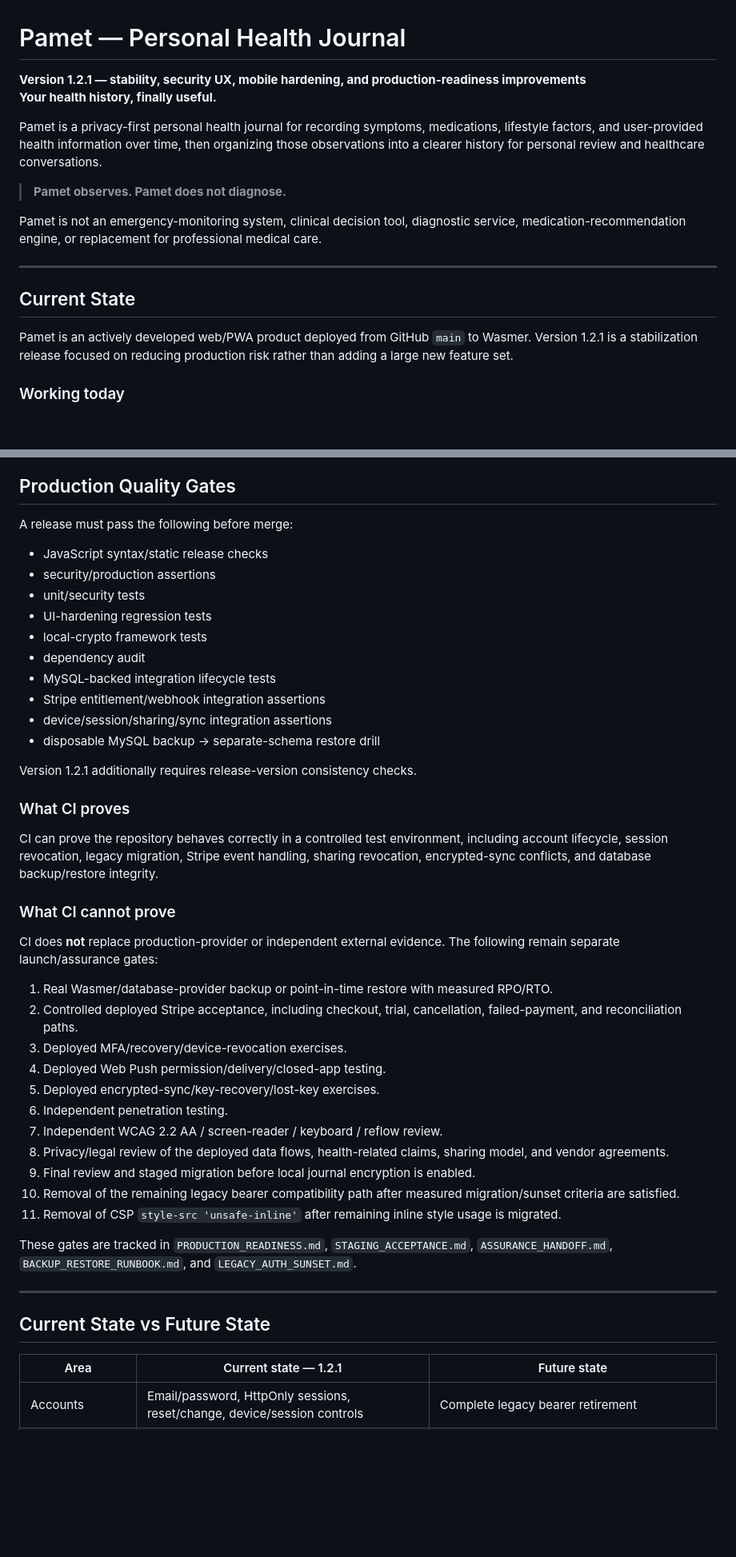
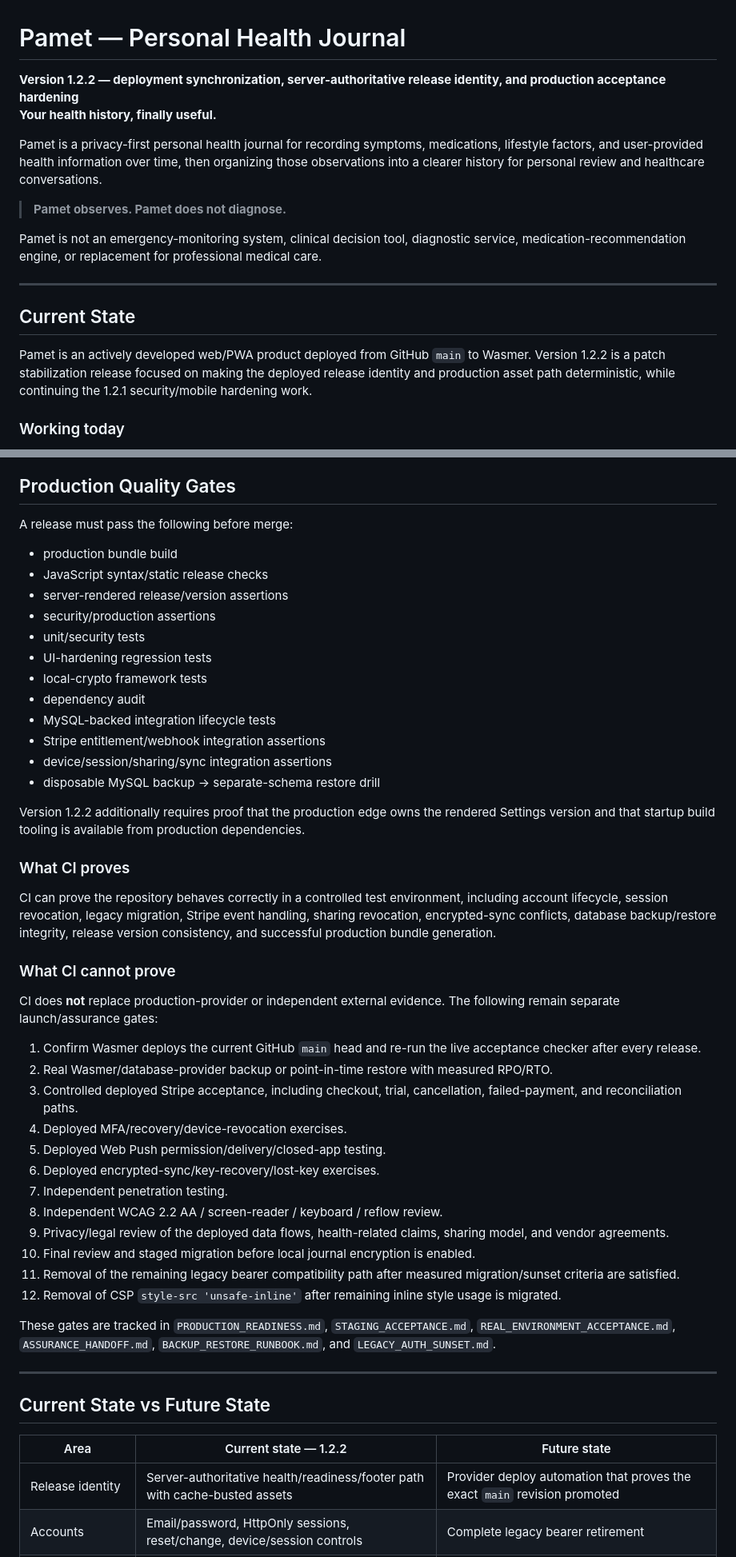
Before and after one commit to atskovski/Pamet, a Markdown page: README.md, 2 parts joined by grey strips. Shown at 80% size. Drawn GitHub-style; blank space fills up the shorter version.

Commit message:
Document Pamet 1.2.2 deployment hardening

```diff
--- a/README.md
+++ b/README.md
@@ -1,6 +1,6 @@
 # Pamet — Personal Health Journal
 
-**Version 1.2.1 — stability, security UX, mobile hardening, and production-readiness improvements**
+**Version 1.2.2 — deployment synchronization, server-authoritative release identity, and production acceptance hardening**
 **Your health history, finally useful.**
 
 Pamet is a privacy-first personal health journal for recording symptoms, medications, lifestyle factors, and user-provided health information over time, then organizing those observations into a clearer history for personal review and healthcare conversations.
@@ -13,7 +13,7 @@ Pamet is not an emergency-monitoring system, clinical decision tool, diagnostic
 
 ## Current State
 
-Pamet is an actively developed web/PWA product deployed from GitHub `main` to Wasmer. Version 1.2.1 is a stabilization release focused on reducing production risk rather than adding a large new feature set.
+Pamet is an actively developed web/PWA product deployed from GitHub `main` to Wasmer. Version 1.2.2 is a patch stabilization release focused on making the deployed release identity and production asset path deterministic, while continuing the 1.2.1 security/mobile hardening work.
 
 ### Working today
 
@@ -133,7 +146,9 @@ This repository remains the backend/API source of truth. The versioned mobile AP
 
 A release must pass the following before merge:
 
+- production bundle build
 - JavaScript syntax/static release checks
+- server-rendered release/version assertions
 - security/production assertions
 - unit/security tests
 - UI-hardening regression tests
@@ -144,36 +159,38 @@ A release must pass the following before merge:
 - device/session/sharing/sync integration assertions
 - disposable MySQL backup → separate-schema restore drill
 
-Version 1.2.1 additionally requires release-version consistency checks.
+Version 1.2.2 additionally requires proof that the production edge owns the rendered Settings version and that startup build tooling is available from production dependencies.
 
 ### What CI proves
 
-CI can prove the repository behaves correctly in a controlled test environment, including account lifecycle, session revocation, legacy migration, Stripe event handling, sharing revocation, encrypted-sync conflicts, and database backup/restore integrity.
+CI can prove the repository behaves correctly in a controlled test environment, including account lifecycle, session revocation, legacy migration, Stripe event handling, sharing revocation, encrypted-sync conflicts, database backup/restore integrity, release version consistency, and successful production bundle generation.
 
 ### What CI cannot prove
 
 CI does **not** replace production-provider or independent external evidence. The following remain separate launch/assurance gates:
 
-1. Real Wasmer/database-provider backup or point-in-time restore with measured RPO/RTO.
-2. Controlled deployed Stripe acceptance, including checkout, trial, cancellation, failed-payment, and reconciliation paths.
-3. Deployed MFA/recovery/device-revocation exercises.
-4. Deployed Web Push permission/delivery/closed-app testing.
-5. Deployed encrypted-sync/key-recovery/lost-key exercises.
-6. Independent penetration testing.
-7. Independent WCAG 2.2 AA / screen-reader / keyboard / reflow review.
-8. Privacy/legal review of the deployed data flows, health-related claims, sharing model, and vendor agreements.
-9. Final review and staged migration before local journal encryption is enabled.
-10. Removal of the remaining legacy bearer compatibility path after measured migration/sunset criteria are satisfied.
-11. Removal of CSP `style-src 'unsafe-inline'` after remaining inline style usage is migrated.
+1. Confirm Wasmer deploys the current GitHub `main` head and re-run the live acceptance checker after every release.
+2. Real Wasmer/database-provider backup or point-in-time restore with measured RPO/RTO.
+3. Controlled deployed Stripe acceptance, including checkout, trial, cancellation, failed-payment, and reconciliation paths.
+4. Deployed MFA/recovery/device-revocation exercises.
+5. Deployed Web Push permission/delivery/closed-app testing.
+6. Deployed encrypted-sync/key-recovery/lost-key exercises.
+7. Independent penetration testing.
+8. Independent WCAG 2.2 AA / screen-reader / keyboard / reflow review.
+9. Privacy/legal review of the deployed data flows, health-related claims, sharing model, and vendor agreements.
+10. Final review and staged migration before local journal encryption is enabled.
+11. Removal of the remaining legacy bearer compatibility path after measured migration/sunset criteria are satisfied.
+12. Removal of CSP `style-src 'unsafe-inline'` after remaining inline style usage is migrated.
 
-These gates are tracked in `PRODUCTION_READINESS.md`, `STAGING_ACCEPTANCE.md`, `ASSURANCE_HANDOFF.md`, `BACKUP_RESTORE_RUNBOOK.md`, and `LEGACY_AUTH_SUNSET.md`.
+These gates are tracked in `PRODUCTION_READINESS.md`, `STAGING_ACCEPTANCE.md`, `REAL_ENVIRONMENT_ACCEPTANCE.md`, `ASSURANCE_HANDOFF.md`, `BACKUP_RESTORE_RUNBOOK.md`, and `LEGACY_AUTH_SUNSET.md`.
 
 ---
 
 ## Current State vs Future State
 
-| Area | Current state — 1.2.1 | Future state |
+| Area | Current state — 1.2.2 | Future state |
 | --- | --- | --- |
+| Release identity | Server-authoritative health/readiness/footer path with cache-busted assets | Provider deploy automation that proves the exact `main` revision promoted |
 | Accounts | Email/password, HttpOnly sessions, reset/change, device/session controls | Complete legacy bearer retirement |
 | MFA | Authenticator-app setup with local QR and recovery flow | Independent deployed recovery review |
 | Local journal | Local-first browser storage | Reviewed encrypted-at-rest local journal migration |
```
Also changed, not shown: other parts of README.md (+17 -2 lines).
